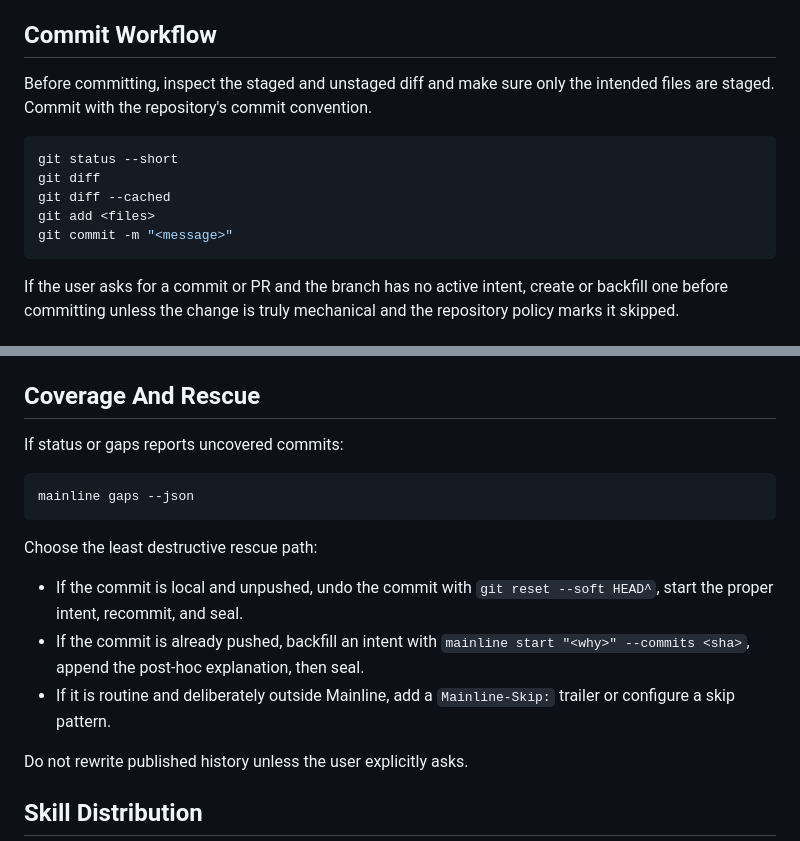
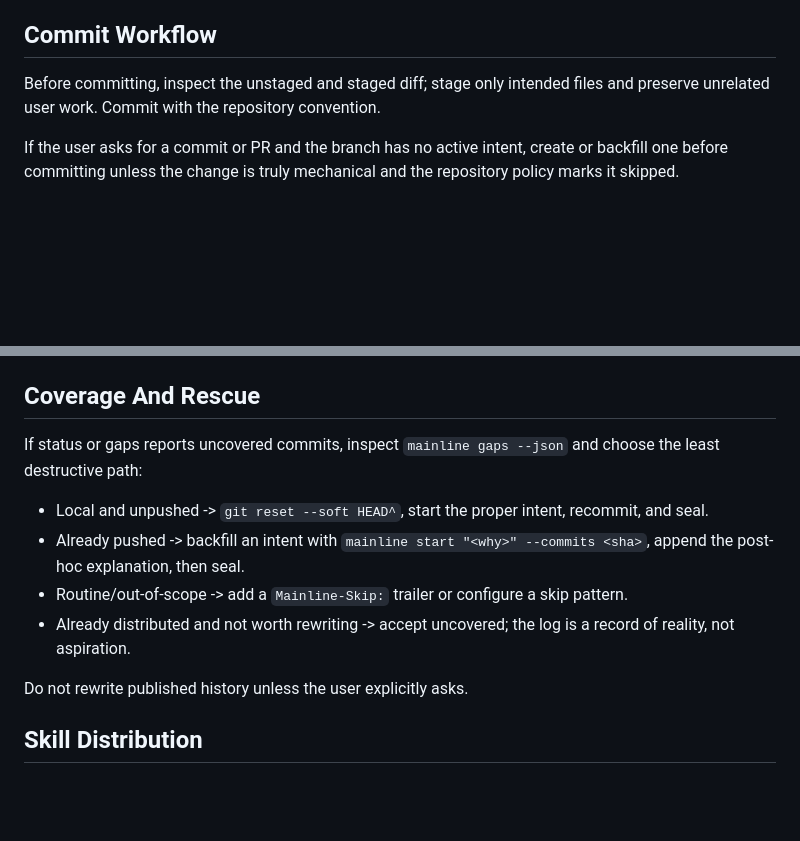
Before and after one commit to mainline-org/mainline, a Markdown page: skills/mainline/SKILL.md, 2 parts joined by grey strips. Drawn GitHub-style; blank space fills up the shorter version.

Commit message:
docs(skill): 强化 mainline skill 边界

````diff
--- a/skills/mainline/SKILL.md
+++ b/skills/mainline/SKILL.md
@@ -195,16 +201,8 @@ own changes.
 
 ## Commit Workflow
 
-Before committing, inspect the staged and unstaged diff and make sure only the
-intended files are staged. Commit with the repository's commit convention.
-
-```bash
-git status --short
-git diff
-git diff --cached
-git add <files>
-git commit -m "<message>"
-```
+Before committing, inspect the unstaged and staged diff; stage only intended
+files and preserve unrelated user work. Commit with the repository convention.
 
 If the user asks for a commit or PR and the branch has no active intent, create
 or backfill one before committing unless the change is truly mechanical and the
@@ -315,20 +313,17 @@ work unfolded. Use `check` only when phase-1 overlap needs a semantic judgment.
 
 ## Coverage And Rescue
 
-If status or gaps reports uncovered commits:
+If status or gaps reports uncovered commits, inspect `mainline gaps --json` and
+choose the least destructive path:
 
-```bash
-mainline gaps --json
-```
-
-Choose the least destructive rescue path:
-
-- If the commit is local and unpushed, undo the commit with `git reset --soft
-  HEAD^`, start the proper intent, recommit, and seal.
-- If the commit is already pushed, backfill an intent with `mainline start
-  "<why>" --commits <sha>`, append the post-hoc explanation, then seal.
-- If it is routine and deliberately outside Mainline, add a
-  `Mainline-Skip:` trailer or configure a skip pattern.
+- Local and unpushed -> `git reset --soft HEAD^`, start the proper intent,
+  recommit, and seal.
+- Already pushed -> backfill an intent with `mainline start "<why>" --commits
+  <sha>`, append the post-hoc explanation, then seal.
+- Routine/out-of-scope -> add a `Mainline-Skip:` trailer or configure a skip
+  pattern.
+- Already distributed and not worth rewriting -> accept uncovered; the log is a
+  record of reality, not aspiration.
 
 Do not rewrite published history unless the user explicitly asks.
 
````
Also changed, not shown: other parts of skills/mainline/SKILL.md (+55 -49 lines).
